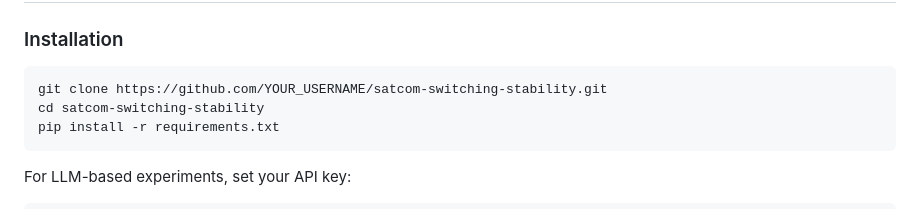
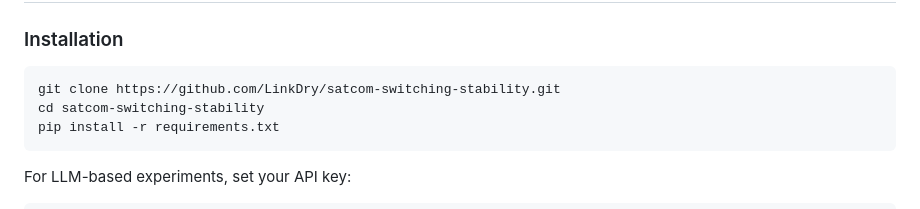
Before and after one commit to LinkDry/satcom-switching-stability, a Markdown page: README.md, the part around the change. Drawn GitHub-style.

Commit message:
Fix README: replace YOUR_USERNAME placeholder, fix Unicode encoding

````diff
--- a/README.md
+++ b/README.md
@@ -35,7 +35,7 @@ This repository contains the code, data, and experiment results for the paper:
 ### Installation
 
 ```bash
-git clone https://github.com/YOUR_USERNAME/satcom-switching-stability.git
+git clone https://github.com/LinkDry/satcom-switching-stability.git
 cd satcom-switching-stability
 pip install -r requirements.txt
 ```
````
